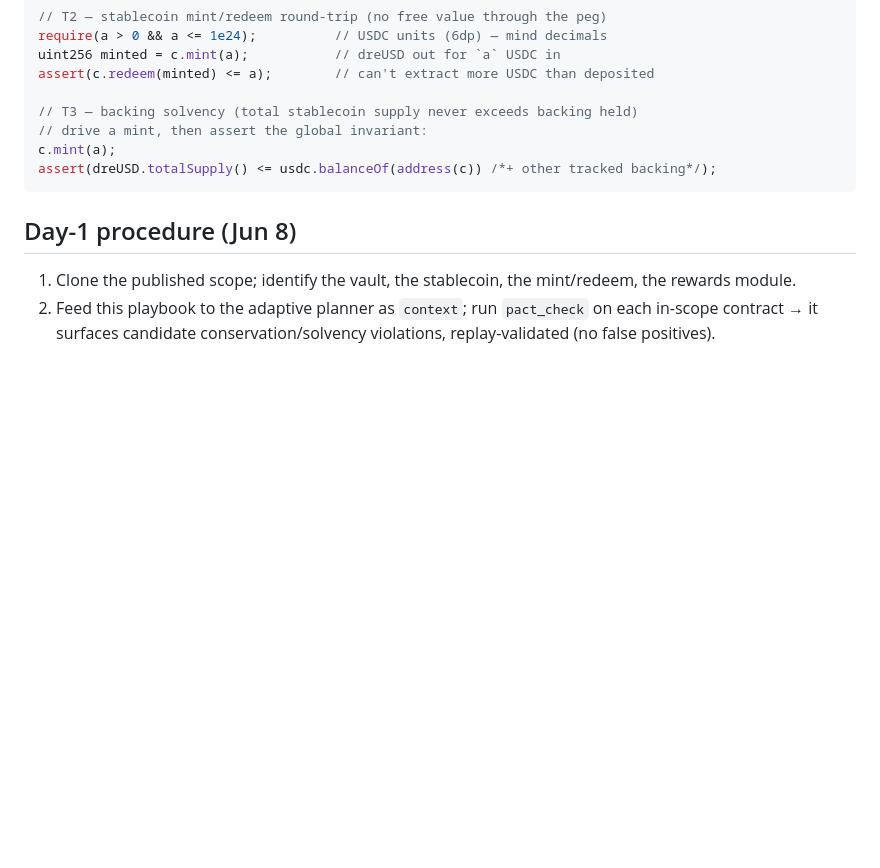
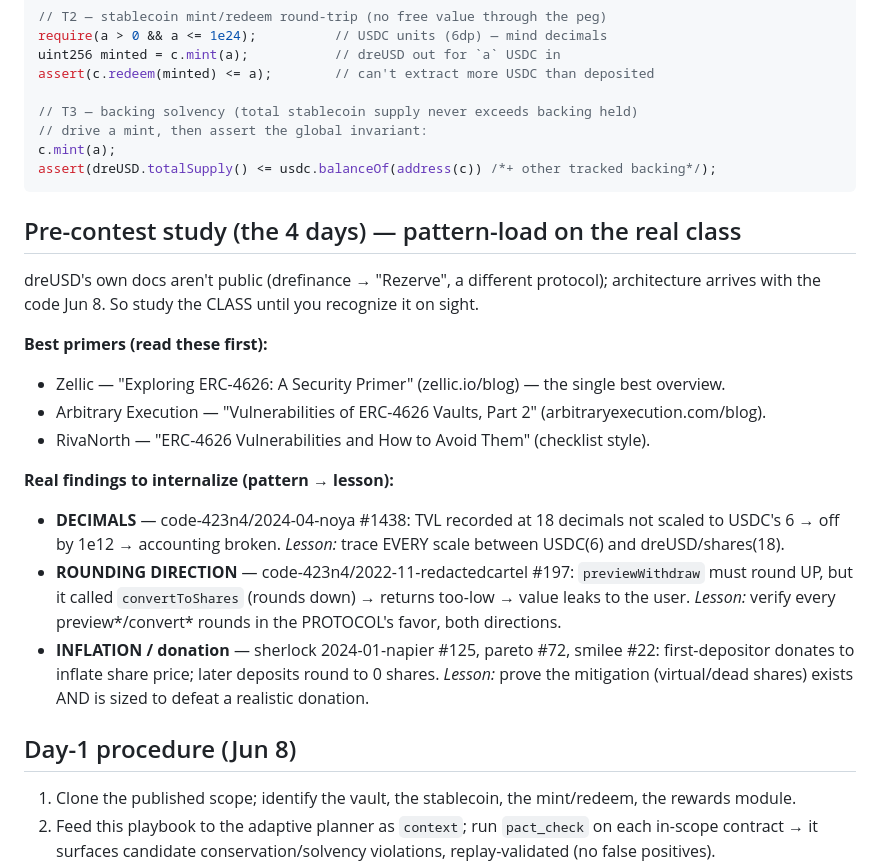
Before and after one commit to qizwiz/plumbline, a Markdown page: prompts/playbook_stablecoin_vault.md, the part around the change. Rendered like a GitHub page; blank space fills up the shorter version.

Commit message:
playbook: add pre-contest study list (primers + real findings to pattern-load)
Co-Authored-By: Claude Opus 4.8 <noreply@anthropic.com>

````diff
--- a/prompts/playbook_stablecoin_vault.md
+++ b/prompts/playbook_stablecoin_vault.md
@@ -63,6 +63,26 @@ c.mint(a);
 assert(dreUSD.totalSupply() <= usdc.balanceOf(address(c)) /*+ other tracked backing*/);
 ```
 
+## Pre-contest study (the 4 days) — pattern-load on the real class
+
+dreUSD's own docs aren't public (drefinance → "Rezerve", a different protocol); architecture arrives
+with the code Jun 8. So study the CLASS until you recognize it on sight.
+
+**Best primers (read these first):**
+- Zellic — "Exploring ERC-4626: A Security Primer" (zellic.io/blog) — the single best overview.
+- Arbitrary Execution — "Vulnerabilities of ERC-4626 Vaults, Part 2" (arbitraryexecution.com/blog).
+- RivaNorth — "ERC-4626 Vulnerabilities and How to Avoid Them" (checklist style).
+
+**Real findings to internalize (pattern → lesson):**
+- **DECIMALS** — code-423n4/2024-04-noya #1438: TVL recorded at 18 decimals not scaled to USDC's 6 →
+  off by 1e12 → accounting broken. *Lesson:* trace EVERY scale between USDC(6) and dreUSD/shares(18).
+- **ROUNDING DIRECTION** — code-423n4/2022-11-redactedcartel #197: `previewWithdraw` must round UP, but
+  it called `convertToShares` (rounds down) → returns too-low → value leaks to the user. *Lesson:*
+  verify every preview*/convert* rounds in the PROTOCOL's favor, both directions.
+- **INFLATION / donation** — sherlock 2024-01-napier #125, pareto #72, smilee #22: first-depositor
+  donates to inflate share price; later deposits round to 0 shares. *Lesson:* prove the mitigation
+  (virtual/dead shares) exists AND is sized to defeat a realistic donation.
+
 ## Day-1 procedure (Jun 8)
 1. Clone the published scope; identify the vault, the stablecoin, the mint/redeem, the rewards module.
 2. Feed this playbook to the adaptive planner as `context`; run `pact_check` on each in-scope contract
````
